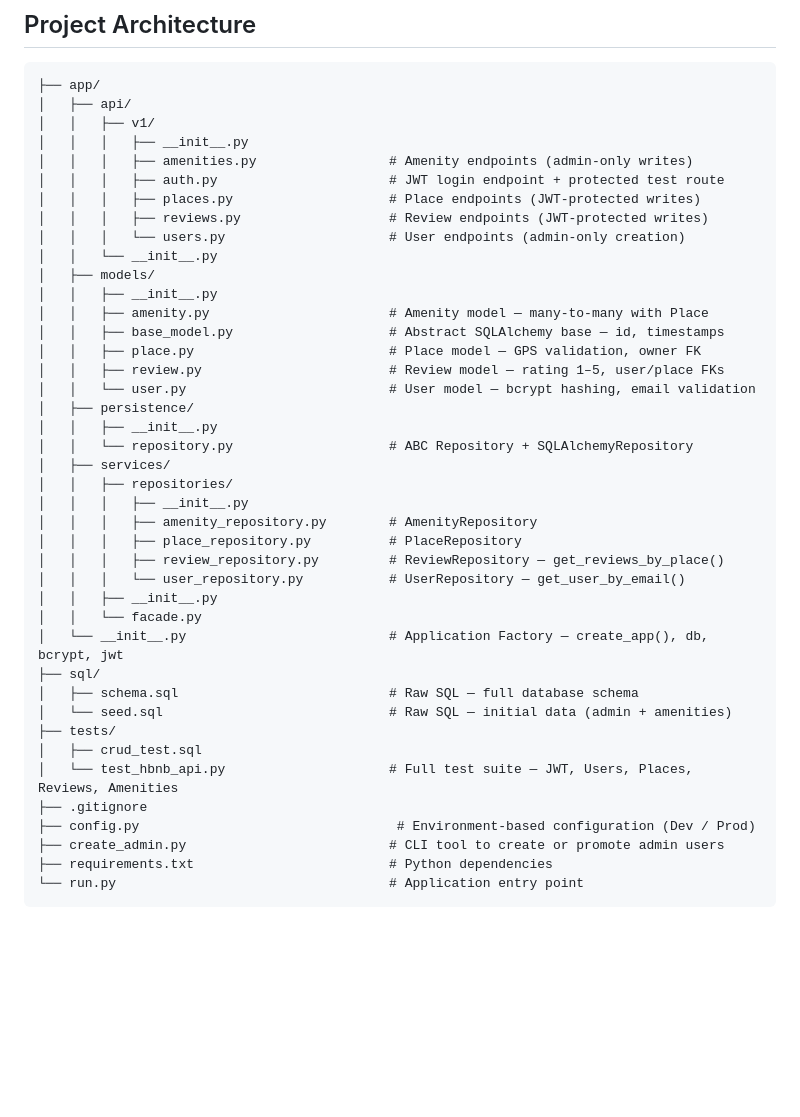
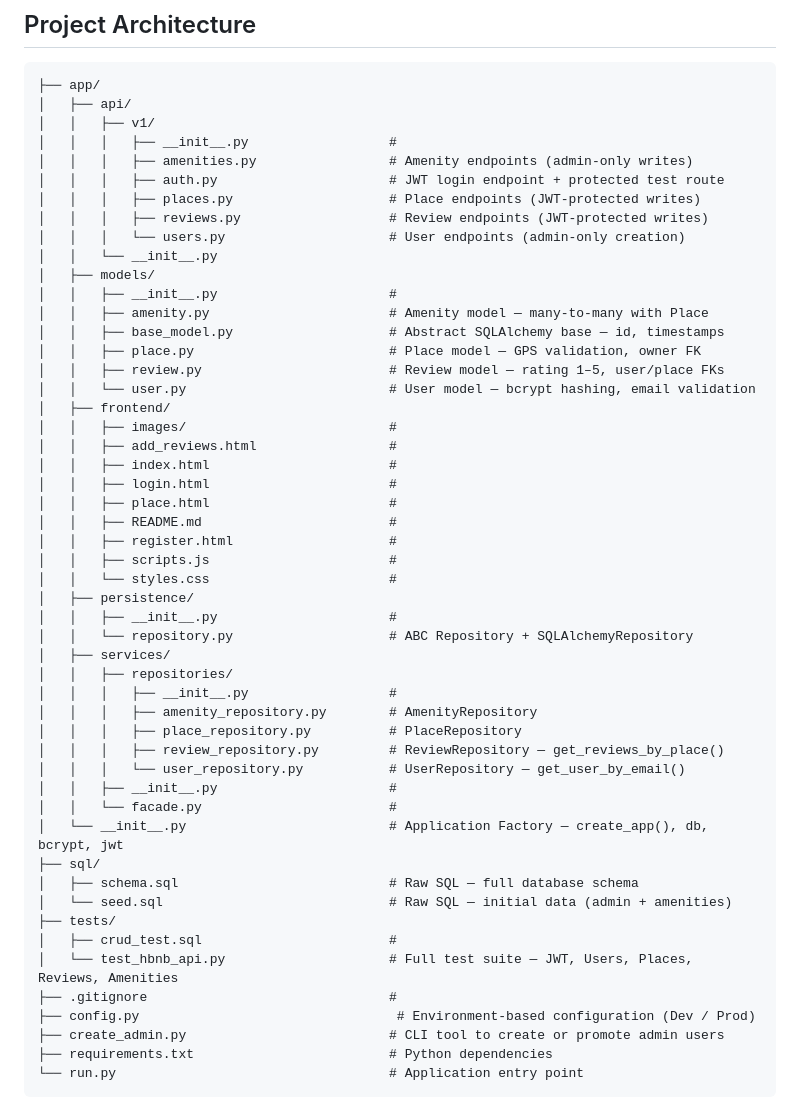
Before and after one commit to Crypoune/holbertonschool-hbnb, a Markdown page: part4/README.md, the part around the change. GitHub-like rendering; blank space fills up the shorter version.

Commit message:
docs: first changes of readme for part4

```diff
--- a/part4/README.md
+++ b/part4/README.md
@@ -28,7 +28,7 @@ A simplified AirBnB clone implementing a RESTful API secured with JWT authentica
 ├── app/
 │   ├── api/
 │   │   ├── v1/
-│   │   │   ├── __init__.py
+│   │   │   ├── __init__.py                  #
 │   │   │   ├── amenities.py                 # Amenity endpoints (admin-only writes)
 │   │   │   ├── auth.py                      # JWT login endpoint + protected test route
 │   │   │   ├── places.py                    # Place endpoints (JWT-protected writes)
@@ -36,32 +36,42 @@ A simplified AirBnB clone implementing a RESTful API secured with JWT authentica
 │   │   │   └── users.py                     # User endpoints (admin-only creation)
 │   │   └── __init__.py
 │   ├── models/
-│   │   ├── __init__.py
+│   │   ├── __init__.py                      #
 │   │   ├── amenity.py                       # Amenity model — many-to-many with Place
 │   │   ├── base_model.py                    # Abstract SQLAlchemy base — id, timestamps
 │   │   ├── place.py                         # Place model — GPS validation, owner FK
 │   │   ├── review.py                        # Review model — rating 1–5, user/place FKs
 │   │   └── user.py                          # User model — bcrypt hashing, email validation
+│   ├── frontend/
+│   │   ├── images/                          #
+│   │   ├── add_reviews.html                 #
+│   │   ├── index.html                       #
+│   │   ├── login.html                       #
+│   │   ├── place.html                       #
+│   │   ├── README.md                        #
+│   │   ├── register.html                    #
+│   │   ├── scripts.js                       #
+│   │   └── styles.css                       #
 │   ├── persistence/
-│   │   ├── __init__.py
+│   │   ├── __init__.py                      #
 │   │   └── repository.py                    # ABC Repository + SQLAlchemyRepository
 │   ├── services/
 │   │   ├── repositories/
-│   │   │   ├── __init__.py
+│   │   │   ├── __init__.py                  #
 │   │   │   ├── amenity_repository.py        # AmenityRepository
 │   │   │   ├── place_repository.py          # PlaceRepository
 │   │   │   ├── review_repository.py         # ReviewRepository — get_reviews_by_place()
 │   │   │   └── user_repository.py           # UserRepository — get_user_by_email()
-│   │   ├── __init__.py
-│   │   └── facade.py
+│   │   ├── __init__.py                      #
+│   │   └── facade.py                        #
 │   └── __init__.py                          # Application Factory — create_app(), db, bcrypt, jwt
 ├── sql/
 │   ├── schema.sql                           # Raw SQL — full database schema
 │   └── seed.sql                             # Raw SQL — initial data (admin + amenities)
 ├── tests/
-│   ├── crud_test.sql
+│   ├── crud_test.sql                        #
 │   └── test_hbnb_api.py                     # Full test suite — JWT, Users, Places, Reviews, Amenities
-├── .gitignore
+├── .gitignore                               #
 ├── config.py                                 # Environment-based configuration (Dev / Prod)
 ├── create_admin.py                          # CLI tool to create or promote admin users
 ├── requirements.txt                         # Python dependencies
```
